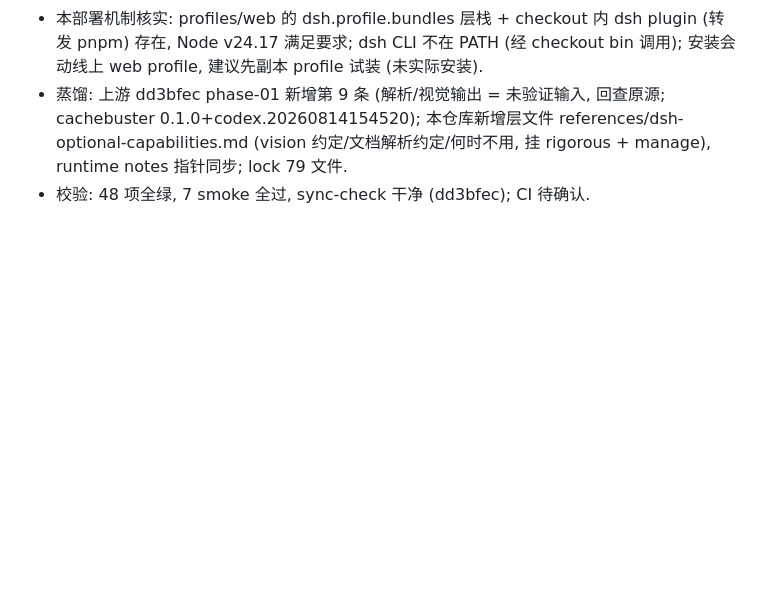
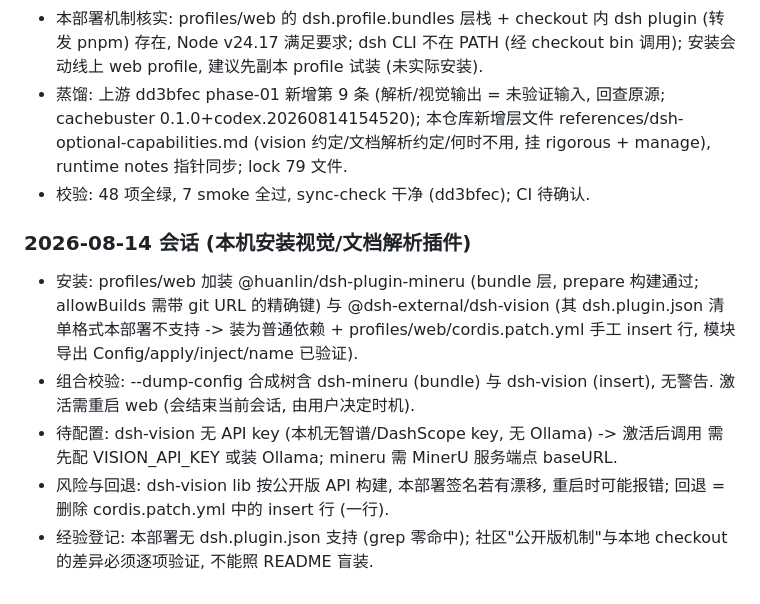
Before and after one commit to xsoc1/math-research-dsh, a Markdown page: AGENTS.md, the part around the change. GitHub-like rendering; blank space fills up the shorter version.

Commit message:
Record local install of dsh-vision and dsh-plugin-mineru into the web profile

```diff
--- a/AGENTS.md
+++ b/AGENTS.md
@@ -121,3 +121,16 @@ lean-verify) 以 DSH skill 形式发布, 附带脚本/模板/冒烟测试与同
   references/dsh-optional-capabilities.md (vision 约定/文档解析约定/何时不用,
   挂 rigorous + manage), runtime notes 指针同步; lock 79 文件.
 - 校验: 48 项全绿, 7 smoke 全过, sync-check 干净 (dd3bfec); CI 待确认.
+### 2026-08-14 会话 (本机安装视觉/文档解析插件)
+- 安装: profiles/web 加装 @huanlin/dsh-plugin-mineru (bundle 层, prepare 构建通过;
+  allowBuilds 需带 git URL 的精确键) 与 @dsh-external/dsh-vision (其 dsh.plugin.json
+  清单格式本部署不支持 -> 装为普通依赖 + profiles/web/cordis.patch.yml 手工
+  insert 行, 模块导出 Config/apply/inject/name 已验证).
+- 组合校验: --dump-config 合成树含 dsh-mineru (bundle) 与 dsh-vision (insert),
+  无警告. 激活需重启 web (会结束当前会话, 由用户决定时机).
+- 待配置: dsh-vision 无 API key (本机无智谱/DashScope key, 无 Ollama) -> 激活后调用
+  需先配 VISION_API_KEY 或装 Ollama; mineru 需 MinerU 服务端点 baseURL.
+- 风险与回退: dsh-vision lib 按公开版 API 构建, 本部署签名若有漂移, 重启时可能报错;
+  回退 = 删除 cordis.patch.yml 中的 insert 行 (一行).
+- 经验登记: 本部署无 dsh.plugin.json 支持 (grep 零命中); 社区"公开版机制"与本地
+  checkout 的差异必须逐项验证, 不能照 README 盲装.
```
